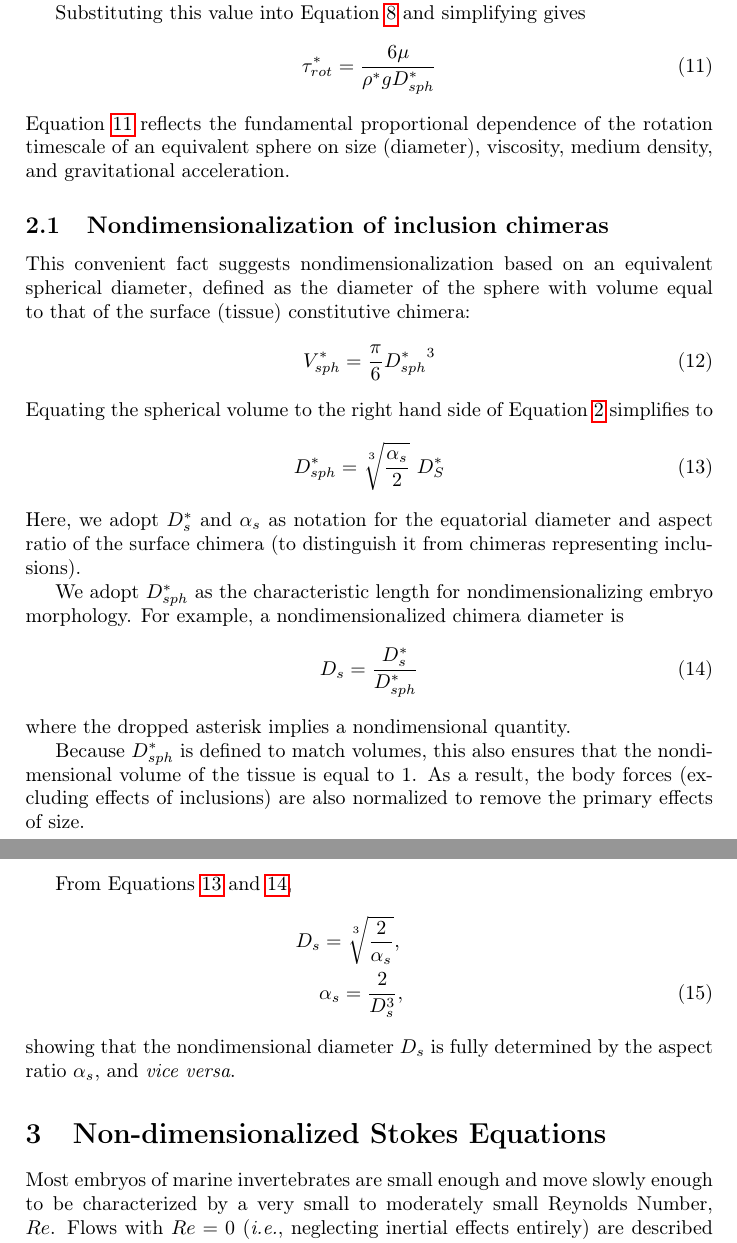
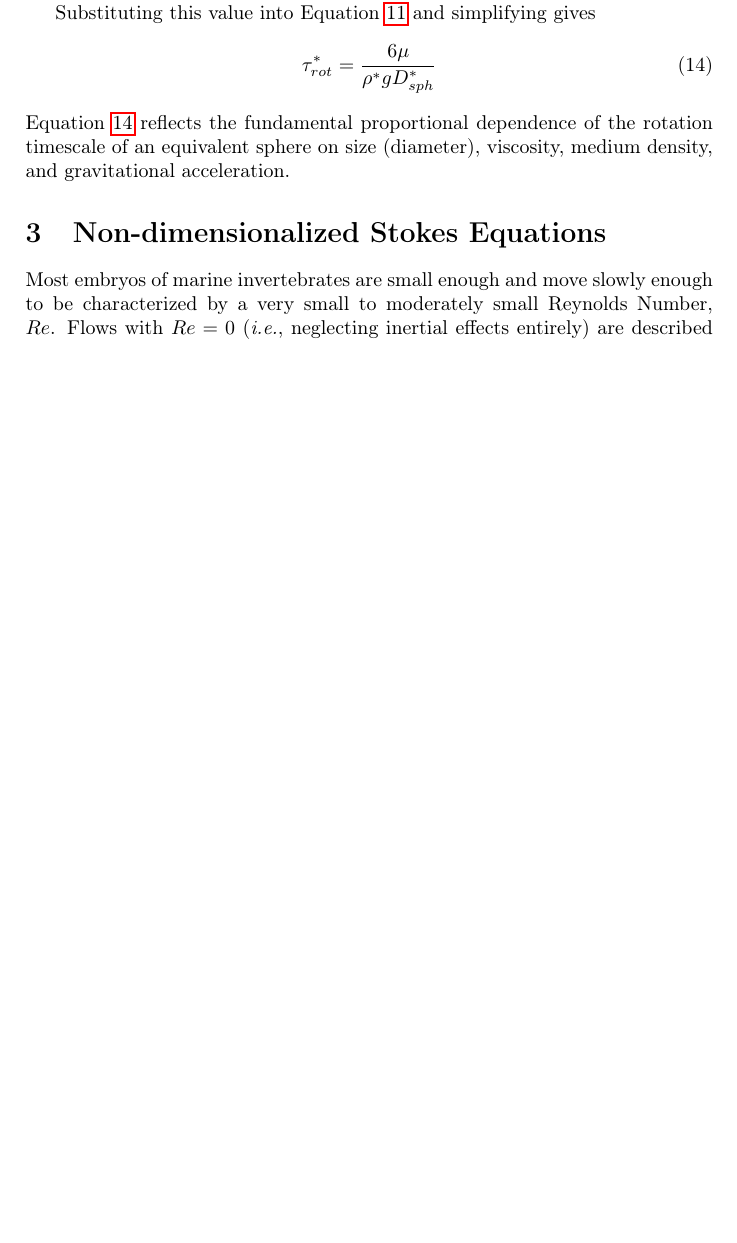
Before and after one commit to seastate/PyLarva, a LaTeX document (Roadmap/NonDimSpheroid.tex): two parts of pages 5 and 6 of 7 before the commit and part of page 5 of 7 after it, the two joined at a grey line, cut so that both start at the same text, the shorter picture padded with empty space. Compiled offline with pdfLaTeX.

```diff
--- a/Roadmap/NonDimSpheroid.tex
+++ b/Roadmap/NonDimSpheroid.tex
@@ -260,33 +289,33 @@
 \end{equation}
 Equation \ref{tau2} reflects the fundamental proportional dependence of the rotation timescale of an equivalent sphere on size (diameter), viscosity, medium density, and gravitational acceleration.
 
-\subsection{Nondimensionalization of inclusion chimeras}
-This convenient fact suggests nondimensionalization based on an equivalent spherical diameter, defined as the diameter of the sphere with volume equal to that of the surface (tissue) constitutive chimera:
-\begin{equation}\label{equivsphere}
-	V_{sph}^* = \frac{\pi}{6} {D_{sph}^*}^3
-\end{equation}
-Equating the spherical volume to the right hand side of Equation \ref{vol2} simplifies to
-\begin{equation}\label{equivD}
-	D_{sph}^* = \sqrt[\uproot{5}3]{\frac{\alpha_s}{2}} ~ D_S^*
-\end{equation}
-Here, we adopt $D_s^*$ and $\alpha_s$ as notation for the equatorial diameter and aspect ratio of the surface chimera (to distinguish it from chimeras representing inclusions).
-
-We adopt $D_{sph}^*$ as the characteristic length for nondimensionalizing embryo morphology.
-For example, a nondimensionalized chimera diameter is
-\begin{equation}\label{ndD}
-	D_s = \frac{D_s^*}{D_{sph}^*}
-\end{equation}
-where the dropped asterisk implies a nondimensional quantity.
-
-Because $D_{sph}^*$ is defined to match volumes, this also ensures that the nondimensional volume of the tissue is equal to 1.
-As a result, the body forces (excluding effects of inclusions) are also normalized to remove the primary effects of size.
-
-From Equations \ref{equivD} and \ref{ndD},
-\begin{eqnarray}\label{equivD2}
-	D_s = \sqrt[\uproot{5}3]{\frac{2}{\alpha_s}}, \non \\
-	\alpha_s = \frac{2}{D_s^3},
-\end{eqnarray}
-showing that the nondimensional diameter $D_s$ is fully determined by the aspect ratio $\alpha_s$, and \textit{vice versa}.
+%\subsection{Nondimensionalization of inclusion chimeras}
+%This convenient fact suggests nondimensionalization based on an equivalent spherical diameter, defined as the diameter of the sphere with volume equal to that of the surface (tissue) constitutive chimera:
+%\begin{equation}\label{equivsphere}
+%	V_{sph}^* = \frac{\pi}{6} {D_{sph}^*}^3
+%\end{equation}
+%Equating the spherical volume to the right hand side of Equation \ref{vol2} simplifies to
+%\begin{equation}\label{equivD}
+%	D_{sph}^* = \sqrt[\uproot{5}3]{\frac{\alpha_s}{2}} ~ D_S^*
+%\end{equation}
+%Here, we adopt $D_s^*$ and $\alpha_s$ as notation for the equatorial diameter and aspect ratio of the surface chimera (to distinguish it from chimeras representing inclusions).
+%
+%We adopt $D_{sph}^*$ as the characteristic length for nondimensionalizing embryo morphology.
+%For example, a nondimensionalized chimera diameter is
+%\begin{equation}\label{ndD}
+%	D_s = \frac{D_s^*}{D_{sph}^*}
+%\end{equation}
+%where the dropped asterisk implies a nondimensional quantity.
+%
+%Because $D_{sph}^*$ is defined to match volumes, this also ensures that the nondimensional volume of the tissue is equal to 1.
+%As a result, the body forces (excluding effects of inclusions) are also normalized to remove the primary effects of size.
+%
+%From Equations \ref{equivD} and \ref{ndD},
+%\begin{eqnarray}\label{equivD2}
+%	D_s = \sqrt[\uproot{5}3]{\frac{2}{\alpha_s}}, \non \\
+%	\alpha_s = \frac{2}{D_s^3},
+%\end{eqnarray}
+%showing that the nondimensional diameter $D_s$ is fully determined by the aspect ratio $\alpha_s$, and \textit{vice versa}.
 
 
 \section{Non-dimensionalized Stokes Equations}\label{NDStokesSect}
```
Also changed, not shown: Roadmap/NonDimSpheroid.tex (45 more changed lines).
